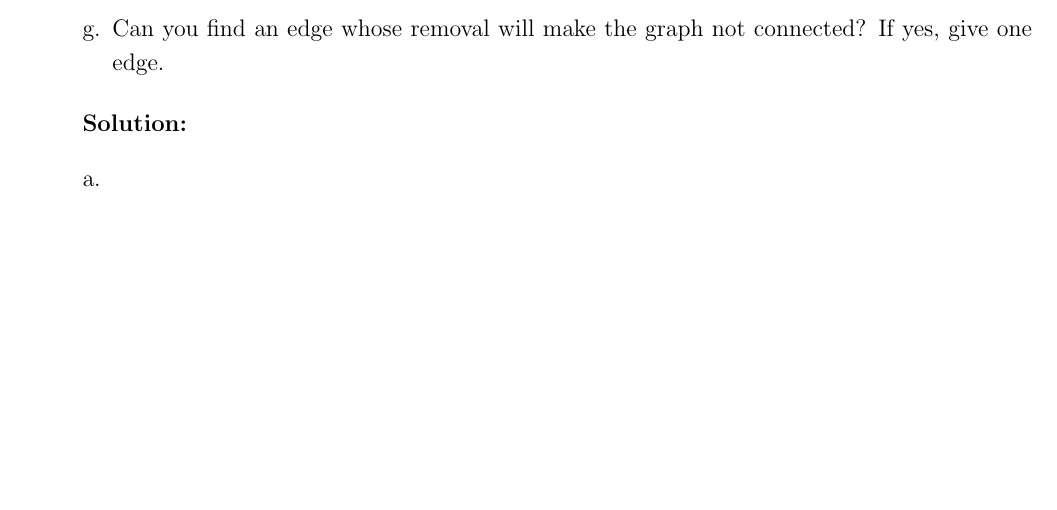
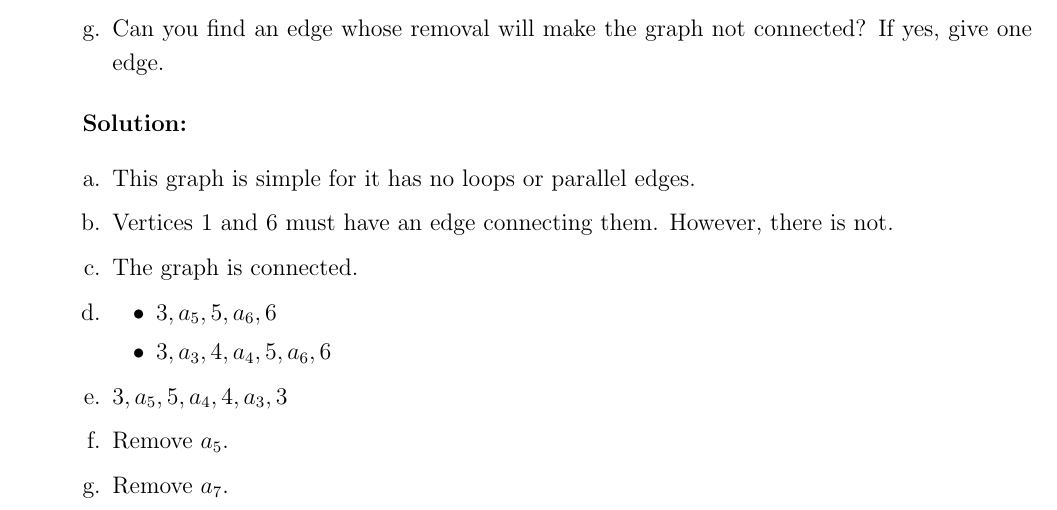
Before and after one commit to csm-yujinkim/HW09template.tex, a LaTeX problem sheet (HW09template.tex): part of page 1 of 2, cut so that both start at the same text, the shorter picture padded with empty space. Compiled offline with pdfLaTeX.

Commit message:
Solve Problem 1

```diff
--- a/HW09template.tex
+++ b/HW09template.tex
@@ -70,19 +70,23 @@
 	      % Write your answer here
 	      \begin{enumerate} [a.]
 	      	\item
-
+				This graph is simple for it has no loops or parallel edges.
 	      	\item
-
+				Vertices 1 and 6 must have an edge connecting them.
+				However, there is not.
 	      	\item
-
+				The graph is connected.
 	      	\item
-
+	      	    \begin{itemize}
+					\item $3, a_5, 5, a_6, 6$
+					\item $3, a_3, 4, a_4, 5, a_6, 6$
+				\end{itemize}
 	      	\item
-
+				$3, a_5, 5, a_4, 4, a_3, 3$
 	      	\item
-
+				Remove $a_5$.
 	      	\item
-
+	      	    Remove $a_7$.
 
 	      \end{enumerate}
 
```
